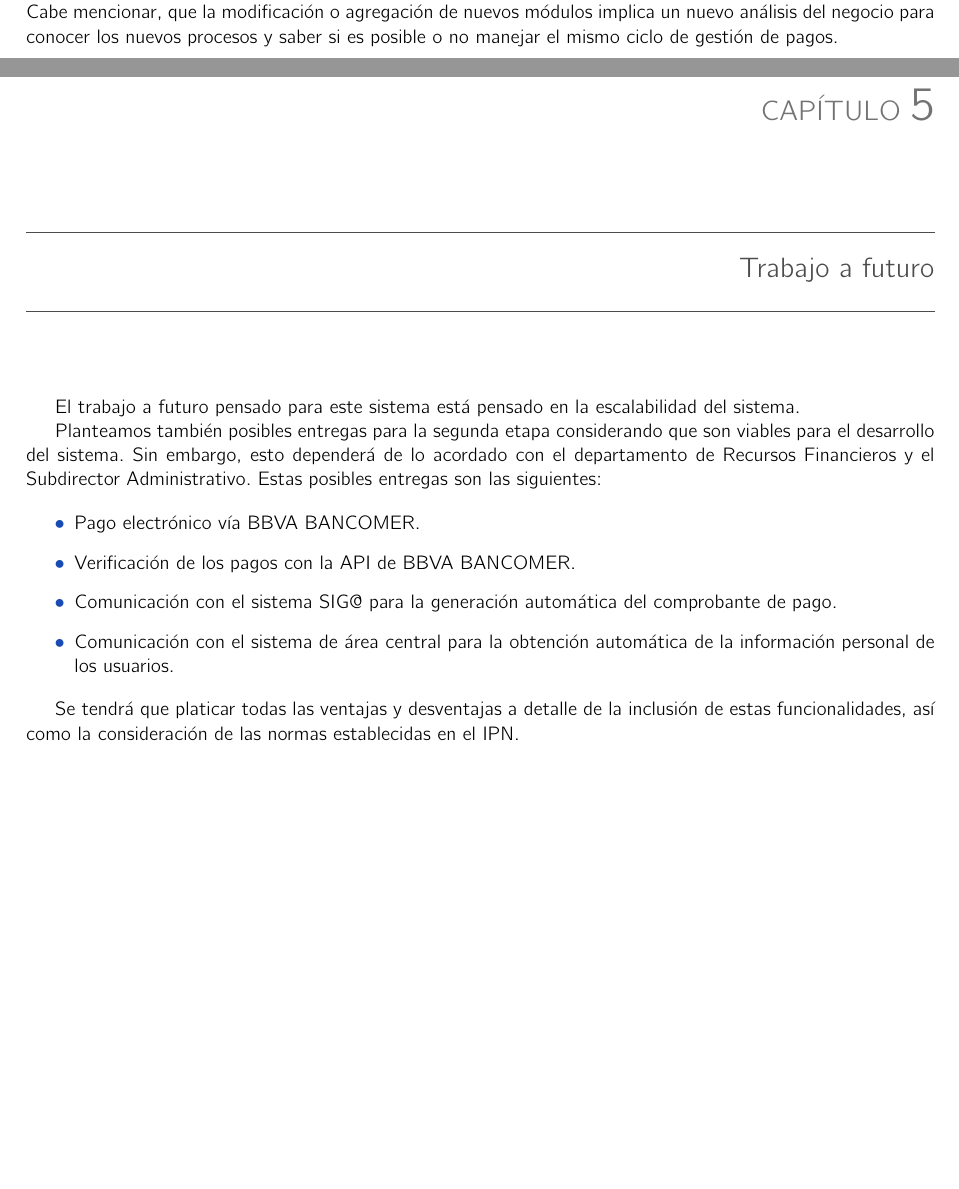
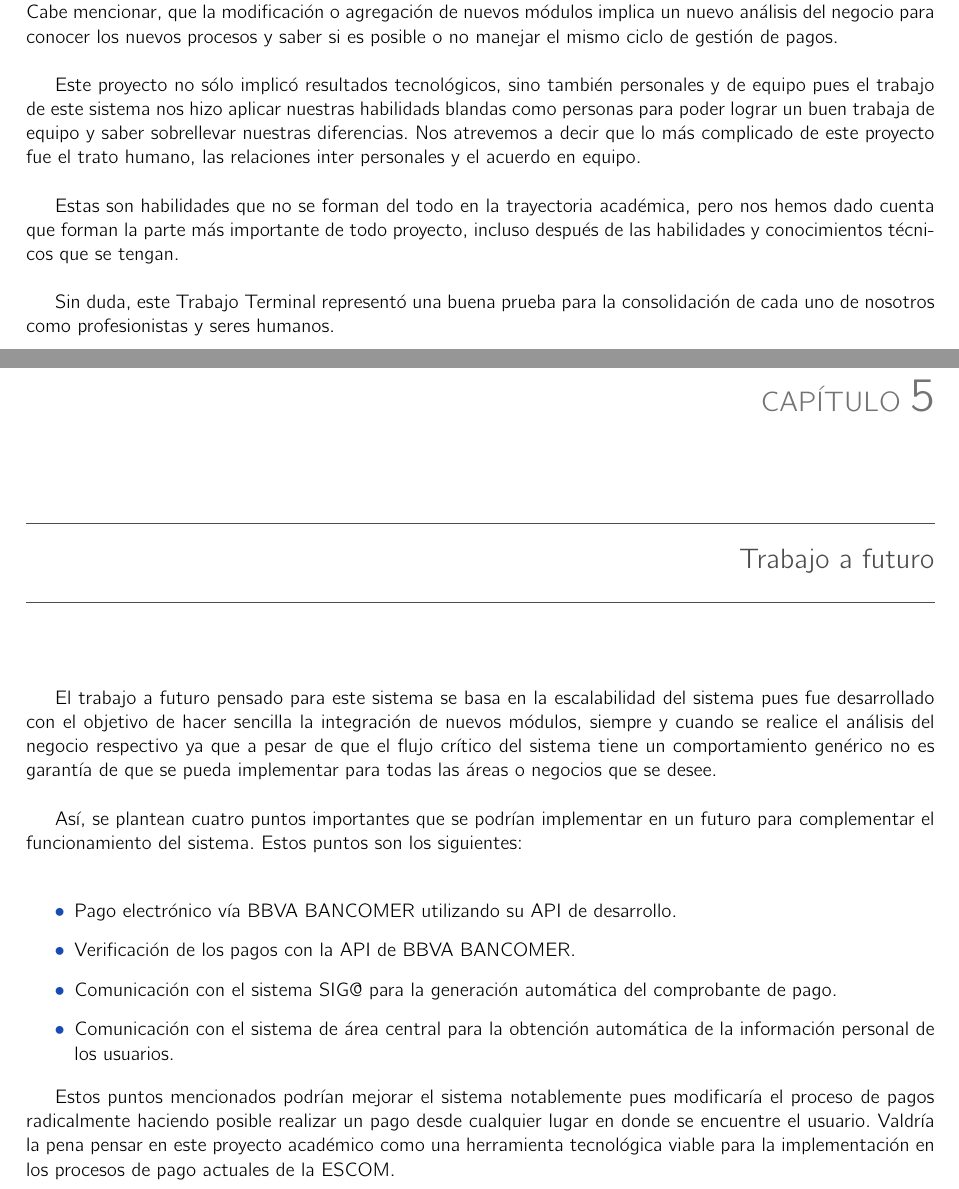
Before and after one commit to davjl/TTLatex, a LaTeX book (ReporteTecnicoDeAvances/analisis.tex, which reads ReporteTecnicoDeAvances/TrabajoFuturo.tex, ReporteTecnicoDeAvances/conclusionesttII.tex): two parts of pages 67 and 68 of 175, joined at a grey line, cut so that both start at the same text, the shorter picture padded with empty space. Compiled offline with pdfLaTeX.

Commit message:
Trabajo a futuro y conclusiones

```diff
--- a/ReporteTecnicoDeAvances/TrabajoFuturo.tex
+++ b/ReporteTecnicoDeAvances/TrabajoFuturo.tex
@@ -1,12 +1,12 @@
-El trabajo a futuro pensado para este sistema está pensado en la escalabilidad del sistema.
+El trabajo a futuro pensado para este sistema se basa en la escalabilidad del sistema pues fue desarrollado con el objetivo de hacer sencilla la integración de nuevos módulos, siempre y cuando se realice el análisis del negocio respectivo ya que a pesar de que el flujo crítico del sistema tiene un comportamiento genérico no es garantía de que se pueda implementar para todas las áreas o negocios que se desee.\\
 
-Planteamos también posibles entregas para la segunda etapa considerando que son viables para el desarrollo del sistema. Sin embargo, esto dependerá de lo acordado con el departamento de Recursos Financieros y el Subdirector Administrativo. Estas posibles entregas son las siguientes:
+Así, se plantean cuatro puntos importantes que se podrían implementar en un futuro para complementar el funcionamiento del sistema. Estos puntos son los siguientes:\\
 
 \begin{itemize}
-	\item Pago electrónico vía BBVA BANCOMER.
+	\item Pago electrónico vía BBVA BANCOMER utilizando su API de desarrollo.
 	\item Verificación de los pagos con la API de BBVA BANCOMER.
 	\item Comunicación con el sistema SIG@ para la generación automática del comprobante de pago.
 	\item Comunicación con el sistema de área central para la obtención automática de la información personal de los usuarios.
 \end{itemize}
 
-Se tendrá que platicar todas las ventajas y desventajas a detalle de la inclusión de estas funcionalidades, así como la consideración de las normas establecidas en el IPN.
+Estos puntos mencionados podrían mejorar el sistema notablemente pues modificaría el proceso de pagos radicalmente haciendo posible realizar un pago desde cualquier lugar en donde se encuentre el usuario. Valdría la pena pensar en este proyecto académico como una herramienta tecnológica viable para la implementación en los procesos de pago actuales de la ESCOM.
--- a/ReporteTecnicoDeAvances/conclusionesttII.tex
+++ b/ReporteTecnicoDeAvances/conclusionesttII.tex
@@ -19,3 +19,9 @@ El proceso de pagos actual se logró mejorar, esto lo reflejamos en lo siguiente
 \end{itemize}
 
 Se buscó no solo desarrollar un sistema que cumpliera el objetivo sino también crear un sistema escalable para posibles modificaciones en un futuro, pensando en la agregación de otras áreas, y con ello, otros actores. Cabe mencionar, que la modificación o agregación de nuevos módulos implica un nuevo análisis del negocio para conocer los nuevos procesos y saber si es posible o no manejar el mismo ciclo de gestión de pagos.\\
+
+Este proyecto no sólo implicó resultados tecnológicos, sino también personales y de equipo pues el trabajo de este sistema nos hizo aplicar nuestras habilidads blandas como personas para poder lograr un buen trabaja de equipo y saber sobrellevar nuestras diferencias. Nos atrevemos a decir que lo más complicado de este proyecto fue el trato humano, las relaciones inter personales y el acuerdo en equipo.\\
+
+Estas son habilidades que no se forman del todo en la trayectoria académica, pero nos hemos dado cuenta que forman la parte más importante de todo proyecto, incluso después de las habilidades y conocimientos técnicos que se tengan.\\
+
+Sin duda, este Trabajo Terminal representó una buena prueba para la consolidación de cada uno de nosotros como profesionistas y seres humanos.
```
